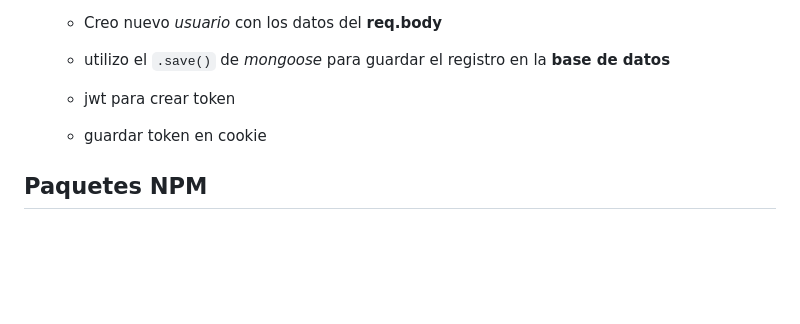
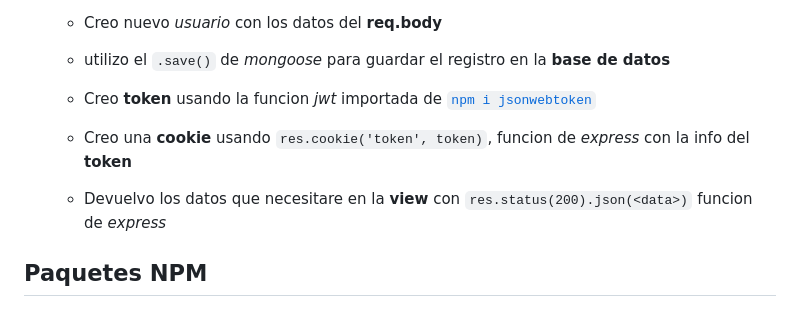
Before and after one commit to codesthenos/KC-WEB17-Desarrollo-backend-NODE-codesthenos-, a Markdown page: readme.md, the part around the change. GitHub-like rendering; blank space fills up the shorter version.

Commit message:
Seguimos con la descripcion y el simple crud app, register casi terminado y vamos a por el login que va a ser casi igual

```diff
--- a/readme.md
+++ b/readme.md
@@ -90,7 +90,8 @@ La práctica consiste en _desarrollar_ un **website SSR** que preste un servicio
     - Encripto la _password_ antes de enviarla a la **base de datos** usando la funcion _bcrypt_ importada del modulo [`npm i bcryptjs`](https://www.npmjs.com/package/bcryptjs)
     - Creo nuevo _usuario_ con los datos del **req.body**
     - utilizo el `.save()` de _mongoose_ para guardar el registro en la **base de datos**
-    - jwt para crear token
-    - guardar token en cookie
+    - Creo **token** usando la funcion _jwt_ importada de [`npm i jsonwebtoken`](https://www.npmjs.com/package/jsonwebtoken)
+    - Creo una **cookie** usando `res.cookie('token', token)`, funcion de _express_ con la info del **token**
+    - Devuelvo los datos que necesitare en la **view** con `res.status(200).json(<data>)` funcion de _express_
 
 ## Paquetes NPM
```
